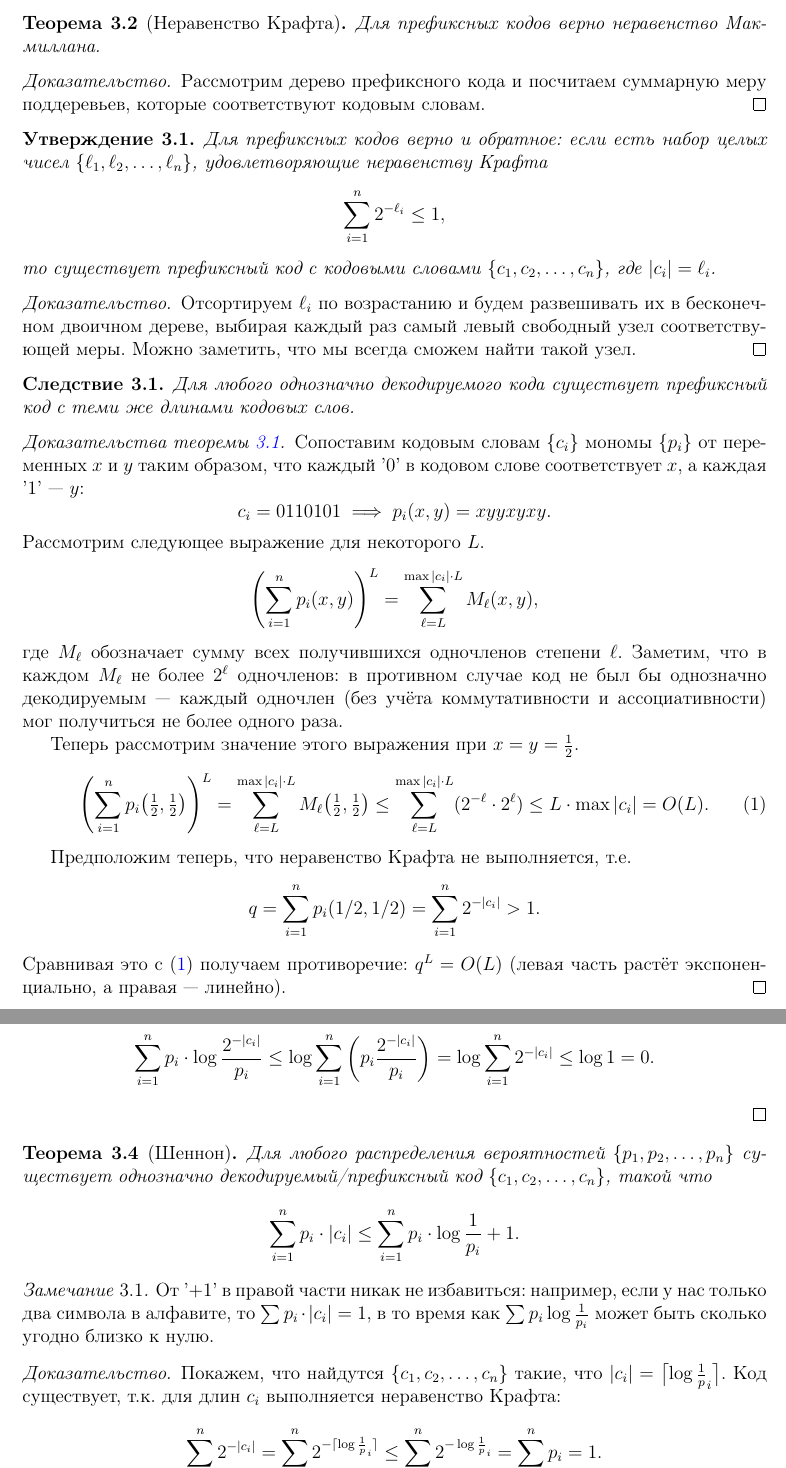
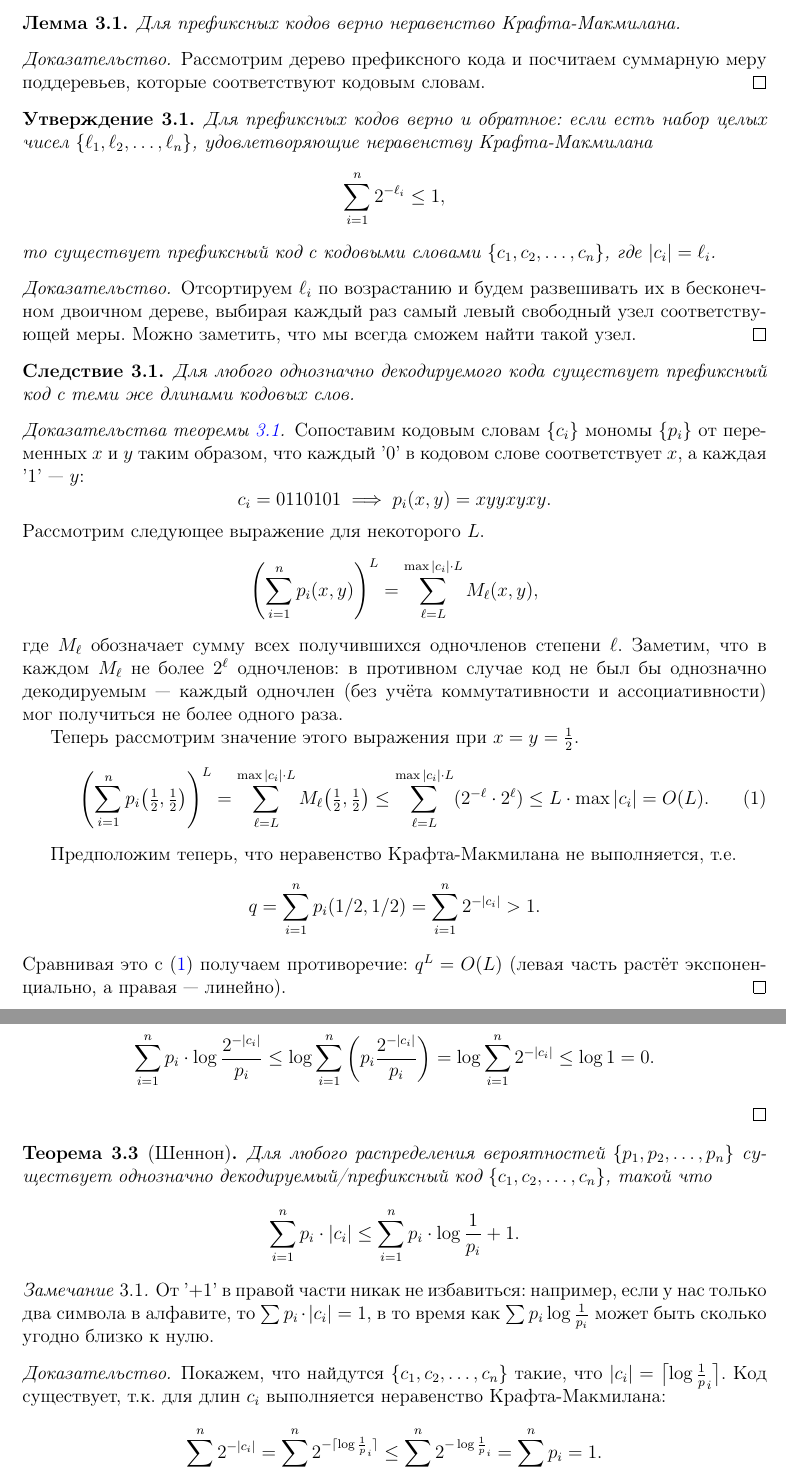
Before and after one commit to avsmal/information-theory-notes, a LaTeX paper (notes/2017-information-theory.tex): two parts of pages 13 and 14 of 43, joined at a grey line, cut so that both start at the same text. Compiled offline with pdfLaTeX.

Commit message:
Навёл порядок с Макмиланом и Крафтом

```diff
--- a/notes/2017-information-theory.tex
+++ b/notes/2017-information-theory.tex
@@ -582,9 +582,9 @@ H(\alpha) - \log k
         \sum_{i=1}^{n} 2^{-|c_i|} \le 1.
     \]
 \end{theorem}
-\begin{theorem}[Неравенство Крафта]
-    Для префиксных кодов верно неравенство Макмиллана.
-\end{theorem}
+\begin{lemma}
+    Для префиксных кодов верно неравенство Крафта-Макмилана.
+\end{lemma}
 \begin{proof}
     Рассмотрим дерево префиксного кода и посчитаем суммарную меру поддеревьев,
     которые соответствуют кодовым словам.
@@ -593,7 +593,7 @@ H(\alpha) - \log k
 \begin{statement}
     Для префиксных кодов верно и обратное: если есть набор целых чисел
     \(\{\seqn{\ell}{n}\}\),
-    удовлетворяющие неравенству Крафта
+    удовлетворяющие неравенству Крафта-Макмилана
     \[
         \sum_{i=1}^{n} 2^{-\ell_i} \le 1,
     \]
@@ -634,7 +634,7 @@ H(\alpha) - \log k
         L\cdot\max|c_i| = O(L).
     \end{equation}
 
-    Предположим теперь, что неравенство Крафта не выполняется, т.e.
+    Предположим теперь, что неравенство Крафта-Макмилана не выполняется, т.e.
     \[
         q = \sum_{i=1}^n p_i(1/2,1/2) = \sum_{i=1}^n 2^{-|c_i|} > 1.
     \]
@@ -681,7 +681,7 @@ H(\alpha) - \log k
 \begin{proof}
     Покажем, что найдутся \(\{\seqn{c}{n}\}\) такие, что $|c_i| =
     \bigl\lceil\log\frac1p_i \bigr\rceil$. Код существует, т.к. для длин $c_i$ выполняется
-    неравенство Крафта:
+    неравенство Крафта-Макмилана:
     \[
         \sum_{i=1}^n 2^{-|c_i|} =
         \sum_{i=1}^n 2^{-\lceil\log\frac1p_i \rceil} \le
```
Also changed, not shown: notes/2017-information-theory.tex (4 more changed lines).
